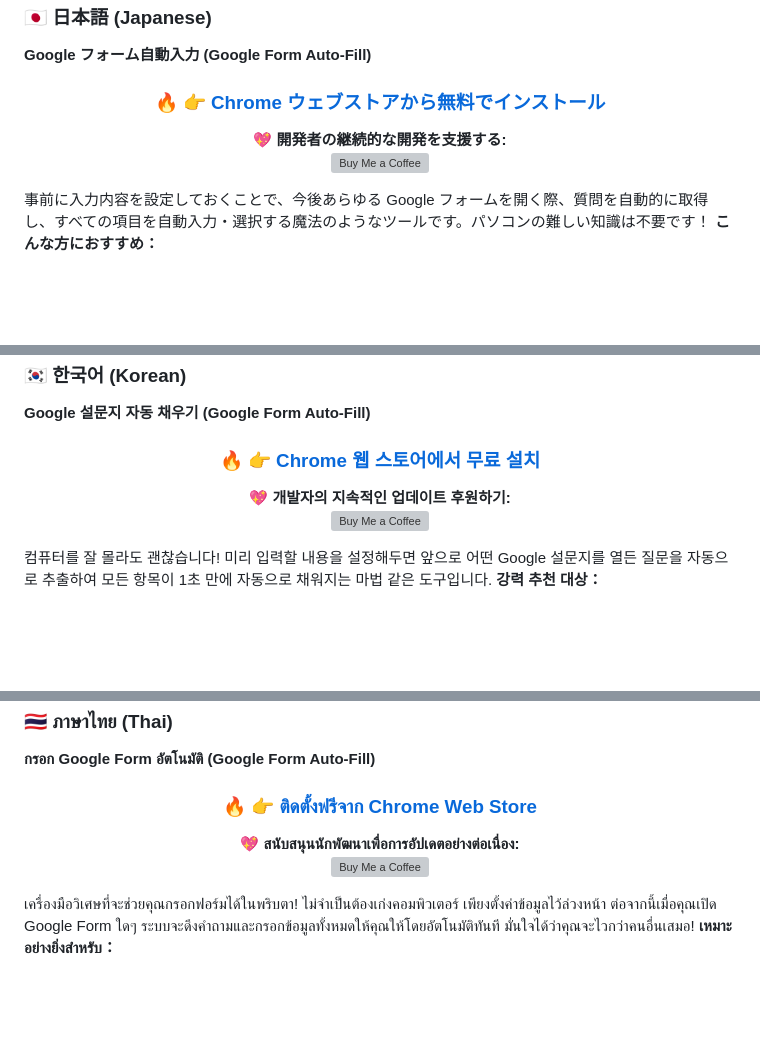
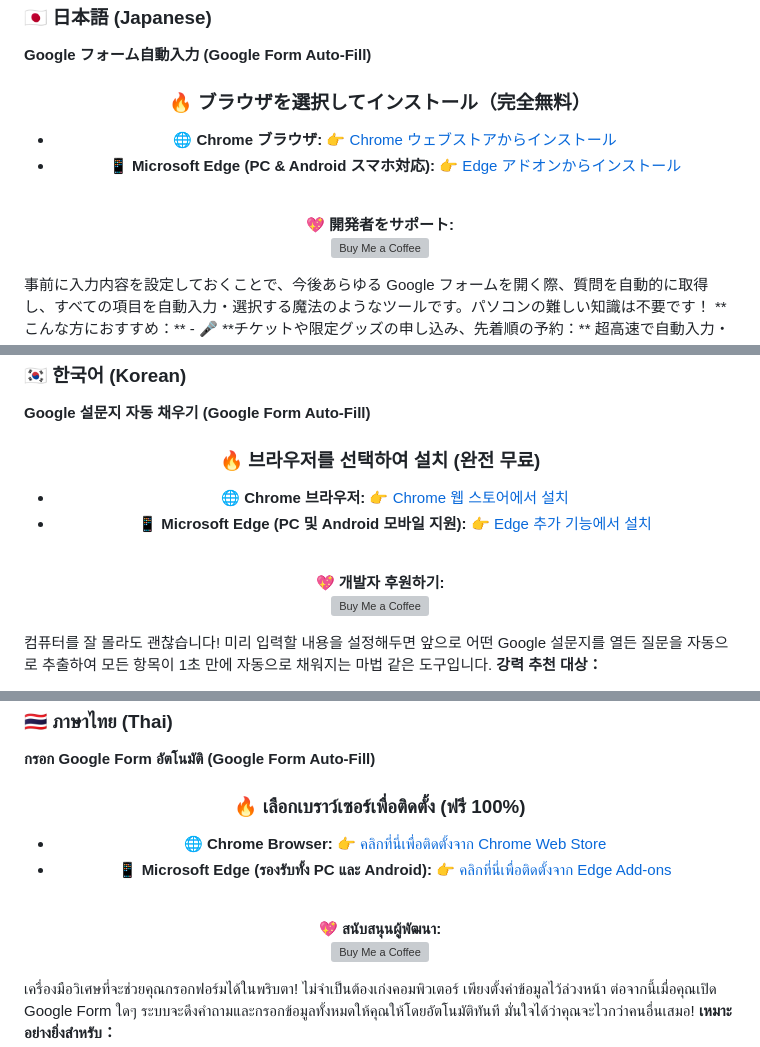
Before and after one commit to blues32767/Google-Form-Auto-Fill-Extension, a Markdown page: README.md, 3 parts joined by grey strips. Rendered like a GitHub page; blank space fills up the shorter version; grey boxes are pictures that could not be loaded.

```diff
--- a/README.md
+++ b/README.md
@@ -237,13 +247,17 @@ Supports Date and Time input fields in Google Forms.
 
 <div align="center">
 
-### 🔥 [👉 Chrome ウェブストアから無料でインストール](https://chromewebstore.google.com/detail/fbienifgcnebfgefaeccnmgekfcdedkc?utm_source=item-share-cb)
+### 🔥 ブラウザを選択してインストール（完全無料）
 
-**💖 開発者の継続的な開発を支援する:**<br>
+- 🌐 **Chrome ブラウザ:** [👉 Chrome ウェブストアからインストール](https://chromewebstore.google.com/detail/fbienifgcnebfgefaeccnmgekfcdedkc?utm_source=item-share-cb)
+- 📱 **Microsoft Edge (PC & Android スマホ対応):** [👉 Edge アドオンからインストール](https://microsoftedge.microsoft.com/addons/detail/google-%E8%A1%A8%E5%96%AE%E8%87%AA%E5%8B%95%E5%A1%AB%E5%AF%AB%E5%8A%A9%E6%89%8B/gnonidncoepcopmonbciohbajekpbnpl)
+
+<br>
+
+**💖 開発者をサポート:**<br>
 <a href="https://www.buymeacoffee.com/blues32767" target="_blank"><img src="https://cdn.buymeacoffee.com/buttons/v2/default-yellow.png" alt="Buy Me a Coffee" style="height: 60px !important;width: 217px !important;" height="60"></a>
 
 </div>
-
 事前に入力内容を設定しておくことで、今後あらゆる Google フォームを開く際、質問を自動的に取得し、すべての項目を自動入力・選択する魔法のようなツールです。パソコンの難しい知識は不要です！
 **こんな方におすすめ：**
 - 🎤 **チケットや限定グッズの申し込み、先着順の予約：** 超高速で自動入力・送信し、誰よりも早く申し込みを完了！
@@ -326,9 +340,14 @@ Googleフォームの日付と時間の入力フィールドをサポートし
 
 <div align="center">
 
-### 🔥 [👉 Chrome 웹 스토어에서 무료 설치](https://chromewebstore.google.com/detail/fbienifgcnebfgefaeccnmgekfcdedkc?utm_source=item-share-cb)
+### 🔥 브라우저를 선택하여 설치 (완전 무료)
 
-**💖 개발자의 지속적인 업데이트 후원하기:**<br>
+- 🌐 **Chrome 브라우저:** [👉 Chrome 웹 스토어에서 설치](https://chromewebstore.google.com/detail/fbienifgcnebfgefaeccnmgekfcdedkc?utm_source=item-share-cb)
+- 📱 **Microsoft Edge (PC 및 Android 모바일 지원):** [👉 Edge 추가 기능에서 설치](https://microsoftedge.microsoft.com/addons/detail/google-%E8%A1%A8%E5%96%AE%E8%87%AA%E5%8B%95%E5%A1%AB%E5%AF%AB%E5%8A%A9%E6%89%8B/gnonidncoepcopmonbciohbajekpbnpl)
+
+<br>
+
+**💖 개발자 후원하기:**<br>
 <a href="https://www.buymeacoffee.com/blues32767" target="_blank"><img src="https://cdn.buymeacoffee.com/buttons/v2/default-yellow.png" alt="Buy Me a Coffee" style="height: 60px !important;width: 217px !important;" height="60"></a>
 
 </div>
@@ -415,9 +434,14 @@ Google 설문지의 날짜 및 시간 입력란을 지원합니다.
 
 <div align="center">
 
-### 🔥 [👉 ติดตั้งฟรีจาก Chrome Web Store](https://chromewebstore.google.com/detail/fbienifgcnebfgefaeccnmgekfcdedkc?utm_source=item-share-cb)
+### 🔥 เลือกเบราว์เซอร์เพื่อติดตั้ง (ฟรี 100%)
 
-**💖 สนับสนุนนักพัฒนาเพื่อการอัปเดตอย่างต่อเนื่อง:**<br>
+- 🌐 **Chrome Browser:** [👉 คลิกที่นี่เพื่อติดตั้งจาก Chrome Web Store](https://chromewebstore.google.com/detail/fbienifgcnebfgefaeccnmgekfcdedkc?utm_source=item-share-cb)
+- 📱 **Microsoft Edge (รองรับทั้ง PC และ Android):** [👉 คลิกที่นี่เพื่อติดตั้งจาก Edge Add-ons](https://microsoftedge.microsoft.com/addons/detail/google-%E8%A1%A8%E5%96%AE%E8%87%AA%E5%8B%95%E5%A1%AB%E5%AF%AB%E5%8A%A9%E6%89%8B/gnonidncoepcopmonbciohbajekpbnpl)
+
+<br>
+
+**💖 สนับสนุนผู้พัฒนา:**<br>
 <a href="https://www.buymeacoffee.com/blues32767" target="_blank"><img src="https://cdn.buymeacoffee.com/buttons/v2/default-yellow.png" alt="Buy Me a Coffee" style="height: 60px !important;width: 217px !important;" height="60"></a>
 
 </div>
```
Also changed, not shown: other parts of README.md (+27 -7 lines).
